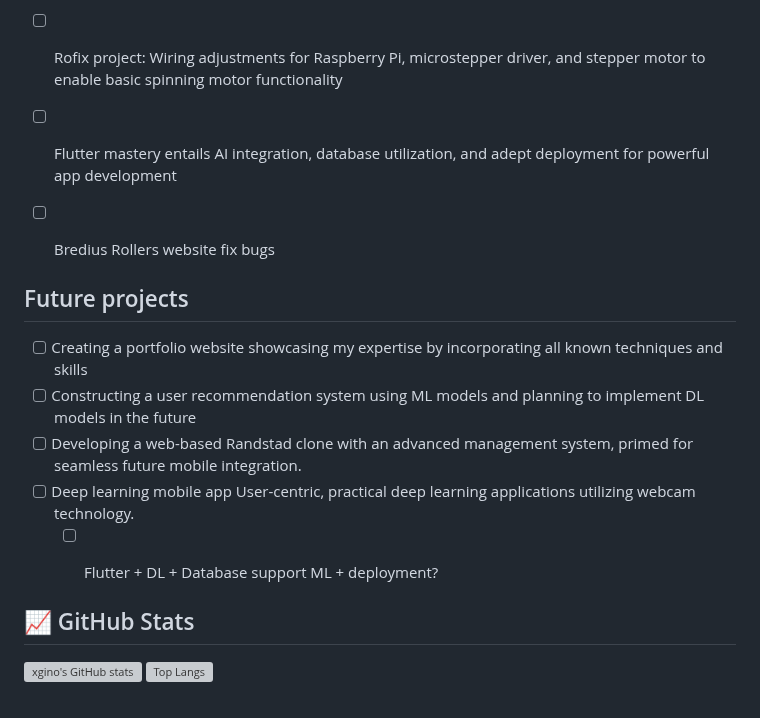
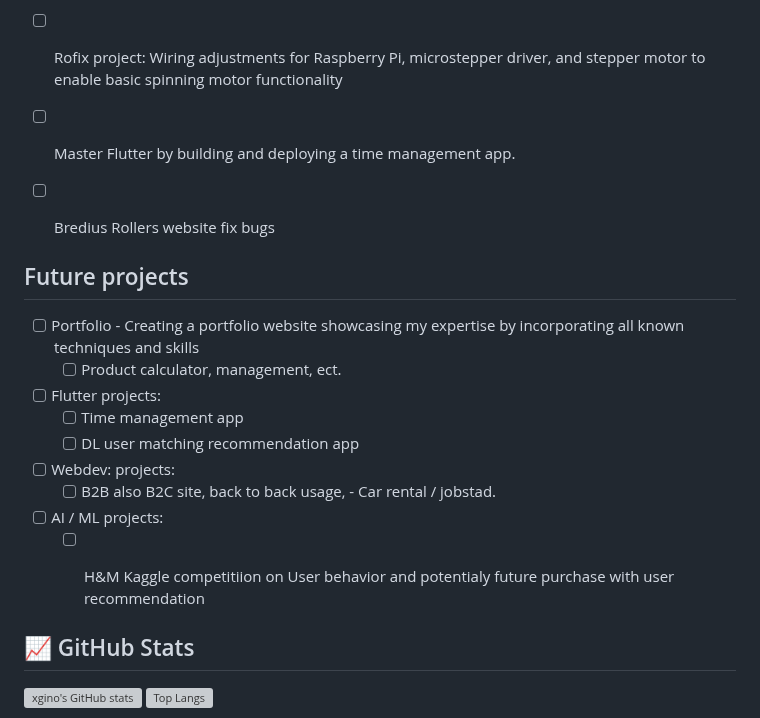
Before and after one commit to xgino/xGino, a Markdown page: README.MD, the part around the change. Rendered like a GitHub page; grey boxes are pictures that could not be loaded.

```diff
--- a/README.MD
+++ b/README.MD
@@ -64,18 +64,21 @@
 ## My currently project
 - [ ] Developing a deep learning model for plant analysis, identifying growth patterns and optimal conditions
 - [ ] Rofix project: Wiring adjustments for Raspberry Pi, microstepper driver, and stepper motor to enable basic spinning motor functionality
-- [ ] Flutter mastery entails AI integration, database utilization, and adept deployment for powerful app development
+- [ ] Master Flutter by building and deploying a time management app.
 - [ ] Bredius Rollers website fix bugs
 
 
 
 ## Future projects
-- [ ] Creating a portfolio website showcasing my expertise by incorporating all known techniques and skills
-- [ ] Constructing a user recommendation system using ML models and planning to implement DL models in the future
-- [ ] Developing a web-based Randstad clone with an advanced management system, primed for seamless future mobile integration.
-- [ ] Deep learning mobile app
-    User-centric, practical deep learning applications utilizing webcam technology.
-    - [ ] Flutter + DL + Database support ML + deployment?
+- [ ] Portfolio - Creating a portfolio website showcasing my expertise by incorporating all known techniques and skills
+    - [ ] Product calculator, management, ect.
+- [ ] Flutter projects:
+    - [ ] Time management app
+    - [ ] DL user matching recommendation app
+- [ ] Webdev: projects:
+    - [ ] B2B also B2C site, back to back usage, - Car rental / jobstad.
+- [ ] AI / ML projects:
+    - [ ] H&M Kaggle competitiion on User behavior and potentialy future purchase with user recommendation
 
 
 
```
